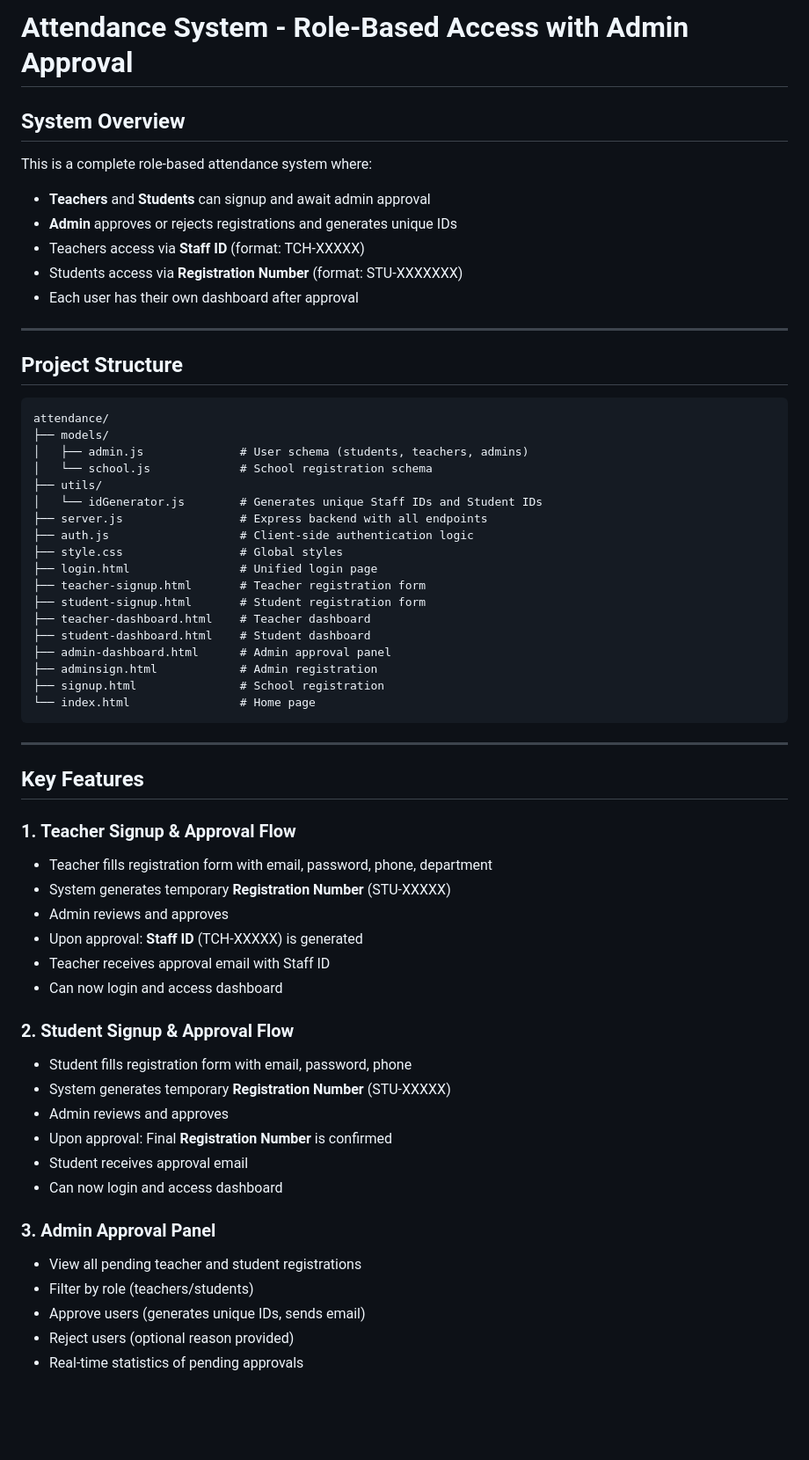
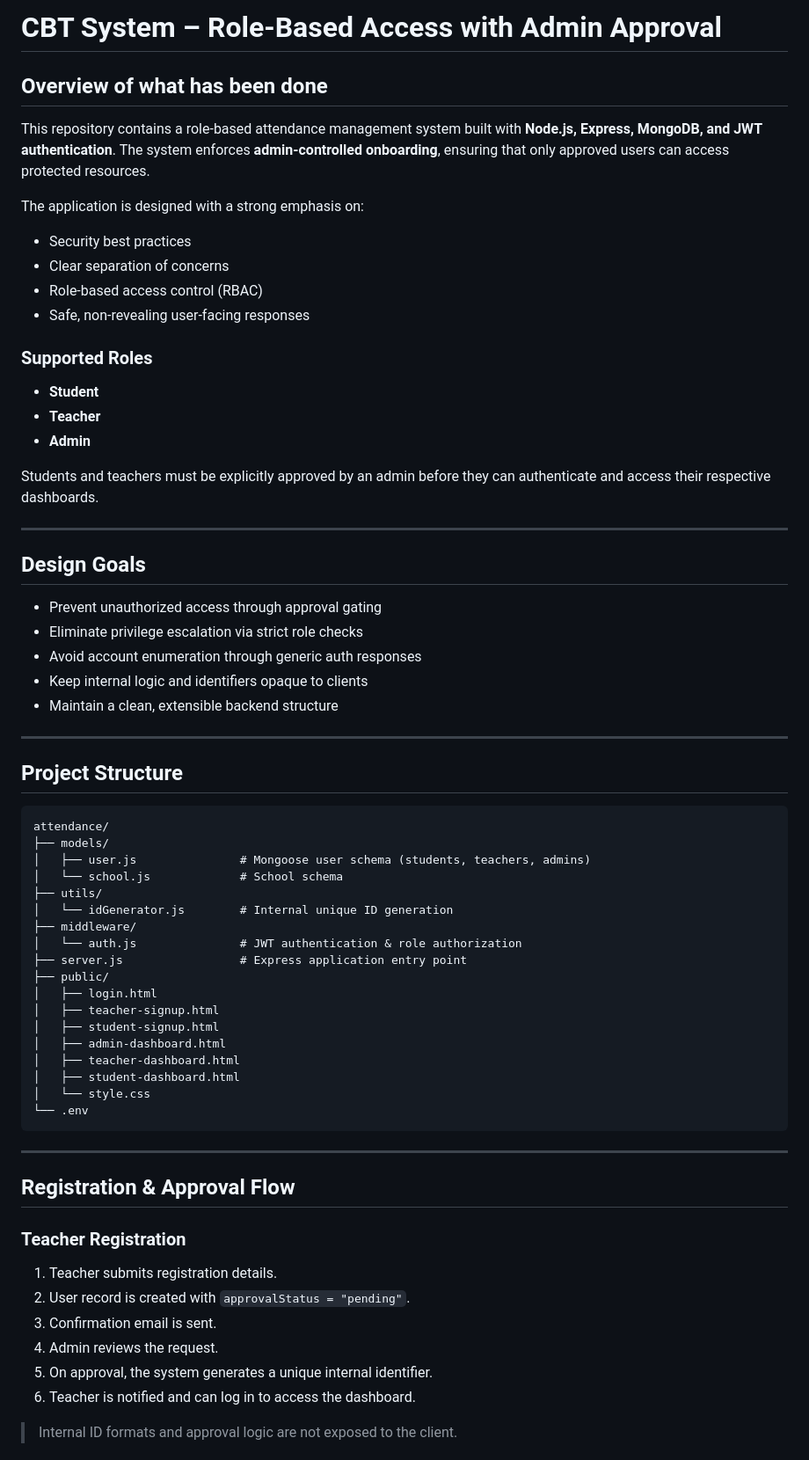
Before and after one commit to JOHNNY-OBA/Multi-tenancy-cbt-project, a Markdown page: README.md, the part around one of its changes. Shown at 88% size. Drawn GitHub-style; blank space fills up the shorter version.

````diff
--- a/README.md
+++ b/README.md
@@ -1,13 +1,33 @@
-# Attendance System - Role-Based Access with Admin Approval
+# CBT System – Role-Based Access with Admin Approval
 
-## System Overview
+## Overview of what has been done
 
-This is a complete role-based attendance system where:
-- **Teachers** and **Students** can signup and await admin approval
-- **Admin** approves or rejects registrations and generates unique IDs
-- Teachers access via **Staff ID** (format: TCH-XXXXX)
-- Students access via **Registration Number** (format: STU-XXXXXXX)
-- Each user has their own dashboard after approval
+This repository contains a role-based attendance management system built with **Node.js, Express, MongoDB, and JWT authentication**. The system enforces **admin-controlled onboarding**, ensuring that only approved users can access protected resources.
+
+The application is designed with a strong emphasis on:
+
+* Security best practices
+* Clear separation of concerns
+* Role-based access control (RBAC)
+* Safe, non-revealing user-facing responses
+
+### Supported Roles
+
+* **Student**
+* **Teacher**
+* **Admin**
+
+Students and teachers must be explicitly approved by an admin before they can authenticate and access their respective dashboards.
+
+---
+
+## Design Goals
+
+* Prevent unauthorized access through approval gating
+* Eliminate privilege escalation via strict role checks
+* Avoid account enumeration through generic auth responses
+* Keep internal logic and identifiers opaque to clients
+* Maintain a clean, extensible backend structure
 
 ---
 
@@ -16,48 +36,36 @@ This is a complete role-based attendance system where:
 ```
 attendance/
 ├── models/
-│   ├── admin.js              # User schema (students, teachers, admins)
-│   └── school.js             # School registration schema
+│   ├── user.js               # Mongoose user schema (students, teachers, admins)
+│   └── school.js             # School schema
 ├── utils/
-│   └── idGenerator.js        # Generates unique Staff IDs and Student IDs
-├── server.js                 # Express backend with all endpoints
-├── auth.js                   # Client-side authentication logic
-├── style.css                 # Global styles
-├── login.html                # Unified login page
-├── teacher-signup.html       # Teacher registration form
-├── student-signup.html       # Student registration form
-├── teacher-dashboard.html    # Teacher dashboard
-├── student-dashboard.html    # Student dashboard
-├── admin-dashboard.html      # Admin approval panel
-├── adminsign.html            # Admin registration
-├── signup.html               # School registration
-└── index.html                # Home page
+│   └── idGenerator.js        # Internal unique ID generation
+├── middleware/
+│   └── auth.js               # JWT authentication & role authorization
+├── server.js                 # Express application entry point
+├── public/
+│   ├── login.html
+│   ├── teacher-signup.html
+│   ├── student-signup.html
+│   ├── admin-dashboard.html
+│   ├── teacher-dashboard.html
+│   ├── student-dashboard.html
+│   └── style.css
+└── .env
 ```
 
 ---
 
-## Key Features
+## Registration & Approval Flow
 
-### 1. **Teacher Signup & Approval Flow**
-- Teacher fills registration form with email, password, phone, department
-- System generates temporary **Registration Number** (STU-XXXXX)
-- Admin reviews and approves
-- Upon approval: **Staff ID** (TCH-XXXXX) is generated
-- Teacher receives approval email with Staff ID
-- Can now login and access dashboard
+### Teacher Registration
 
-### 2. **Student Signup & Approval Flow**
-- Student fills registration form with email, password, phone
-- System generates temporary **Registration Number** (STU-XXXXX)
-- Admin reviews and approves
-- Upon approval: Final **Registration Number** is confirmed
-- Student receives approval email
-- Can now login and access dashboard
+1. Teacher submits registration details.
+2. User record is created with `approvalStatus = "pending"`.
+3. Confirmation email is sent.
+4. Admin reviews the request.
+5. On approval, the system generates a unique internal identifier.
+6. Teacher is notified and can log in to access the dashboard.
 
-### 3. **Admin Approval Panel**
-- View all pending teacher and student registrations
-- Filter by role (teachers/students)
-- Approve users (generates unique IDs, sends email)
-- Reject users (optional reason provided)
-- Real-time statistics of pending approvals
+> Internal ID formats and approval logic are not exposed to the client.
 
````
Also changed, not shown: other parts of README.md (+106 -203 lines).
